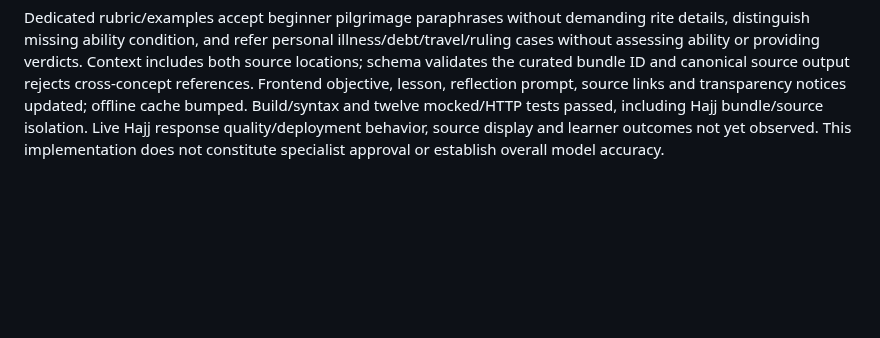
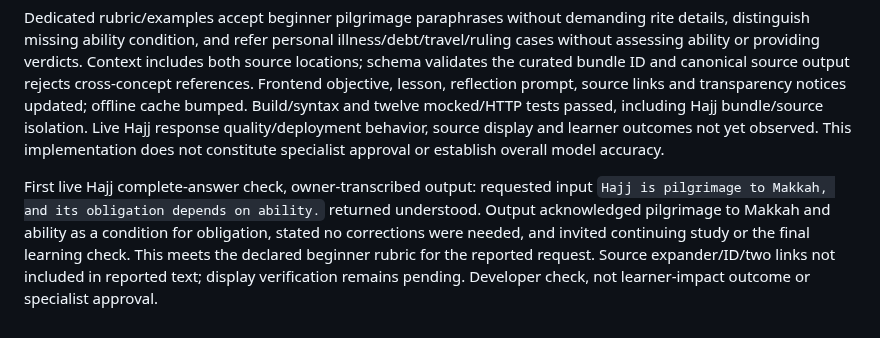
Before and after one commit to osama-ali35/baseera, a Markdown page: CHALLENGE_CHANGELOG.md, the part around the change. Drawn GitHub-style; blank space fills up the shorter version.

Commit message:
Record complete Hajj live feedback check

```diff
--- a/CHALLENGE_CHANGELOG.md
+++ b/CHALLENGE_CHANGELOG.md
@@ -155,3 +155,5 @@ Sadaqah external-source confirmation: owner supplied destination URL https://dor
 Added optional consent-based AI feedback for Hajj; all five concepts now have implemented AI routes, not yet all live-validated. Objective: explain pilgrimage to the Sacred House in Makkah as worship and ability as a condition for obligation. Curated bundle hajj-ability-01 combines https://dorar.net/feqhia/2893 (first section: ability as obligation condition) and supporting definition https://dorar.net/feqhia/2877 (first section: definition of Hajj). Both primary pages checked 4 October; each excerpt has its own Arabic locator and link displayed. Short quotations only; English summaries are project paraphrases, not approved translations. Specialist review pending.
 
 Dedicated rubric/examples accept beginner pilgrimage paraphrases without demanding rite details, distinguish missing ability condition, and refer personal illness/debt/travel/ruling cases without assessing ability or providing verdicts. Context includes both source locations; schema validates the curated bundle ID and canonical source output rejects cross-concept references. Frontend objective, lesson, reflection prompt, source links and transparency notices updated; offline cache bumped. Build/syntax and twelve mocked/HTTP tests passed, including Hajj bundle/source isolation. Live Hajj response quality/deployment behavior, source display and learner outcomes not yet observed. This implementation does not constitute specialist approval or establish overall model accuracy.
+
+First live Hajj complete-answer check, owner-transcribed output: requested input `Hajj is pilgrimage to Makkah, and its obligation depends on ability.` returned understood. Output acknowledged pilgrimage to Makkah and ability as a condition for obligation, stated no corrections were needed, and invited continuing study or the final learning check. This meets the declared beginner rubric for the reported request. Source expander/ID/two links not included in reported text; display verification remains pending. Developer check, not learner-impact outcome or specialist approval.
```
